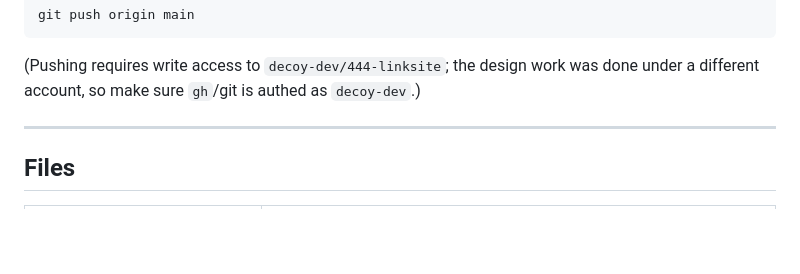
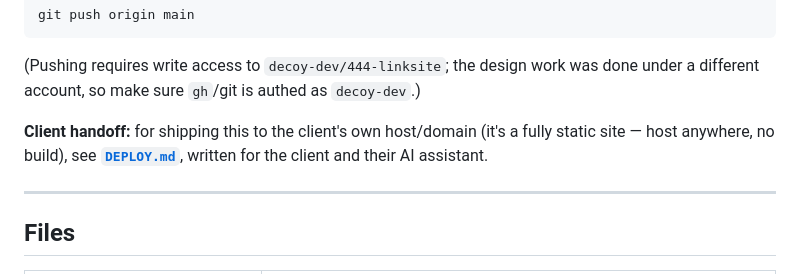
Before and after one commit to decoy-dev/444-linksite, a Markdown page: HANDOFF.md, the part around the change. Drawn GitHub-style; blank space fills up the shorter version.

````diff
--- a/HANDOFF.md
+++ b/HANDOFF.md
@@ -22,6 +22,10 @@ git push origin main
 ```
 (Pushing requires write access to `decoy-dev/444-linksite`; the design work was
 done under a different account, so make sure `gh`/git is authed as `decoy-dev`.)
+
+**Client handoff:** for shipping this to the client's own host/domain (it's a fully
+static site — host anywhere, no build), see **[`DEPLOY.md`](DEPLOY.md)**, written for
+the client and their AI assistant.
 
 ---
 
````
Also changed, not shown: DEPLOY.md (added, +123 -0 lines).
